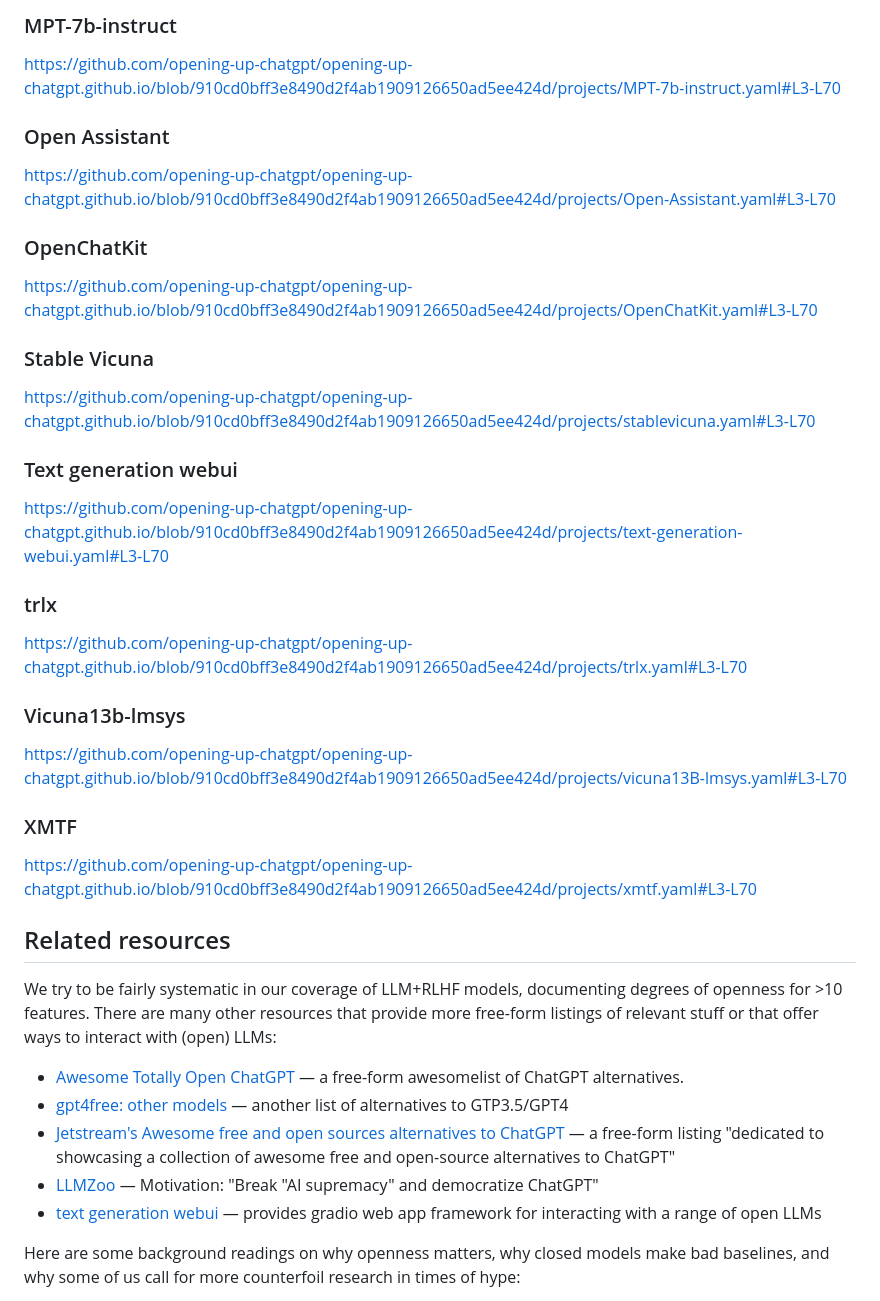
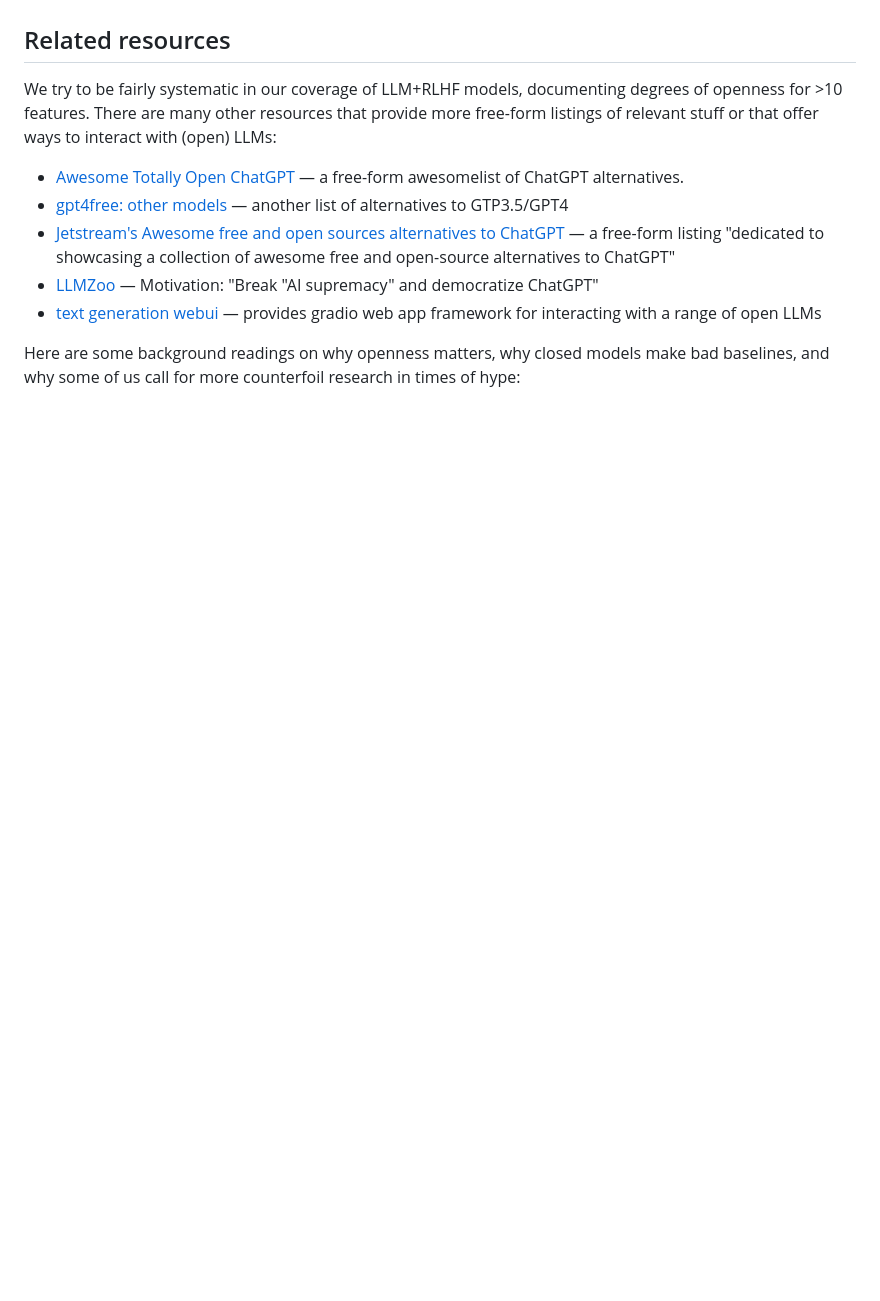
Before and after one commit to opening-up-chatgpt/opening-up-chatgpt.github.io, a Markdown page: readme.md, the part around one of its changes. Drawn GitHub-style; blank space fills up the shorter version.

```diff
--- a/readme.md
+++ b/readme.md
@@ -81,26 +47,3 @@ https://github.com/opening-up-chatgpt/opening-up-chatgpt.github.io/blob/fd1abe2d
-### MPT-7b-instruct
-https://github.com/opening-up-chatgpt/opening-up-chatgpt.github.io/blob/910cd0bff3e8490d2f4ab1909126650ad5ee424d/projects/MPT-7b-instruct.yaml#L3-L70
-
-### Open Assistant
-https://github.com/opening-up-chatgpt/opening-up-chatgpt.github.io/blob/910cd0bff3e8490d2f4ab1909126650ad5ee424d/projects/Open-Assistant.yaml#L3-L70
-
-### OpenChatKit
-https://github.com/opening-up-chatgpt/opening-up-chatgpt.github.io/blob/910cd0bff3e8490d2f4ab1909126650ad5ee424d/projects/OpenChatKit.yaml#L3-L70
-
-### Stable Vicuna
-https://github.com/opening-up-chatgpt/opening-up-chatgpt.github.io/blob/910cd0bff3e8490d2f4ab1909126650ad5ee424d/projects/stablevicuna.yaml#L3-L70
-
-### Text generation webui
-https://github.com/opening-up-chatgpt/opening-up-chatgpt.github.io/blob/910cd0bff3e8490d2f4ab1909126650ad5ee424d/projects/text-generation-webui.yaml#L3-L70
-
-### trlx
-https://github.com/opening-up-chatgpt/opening-up-chatgpt.github.io/blob/910cd0bff3e8490d2f4ab1909126650ad5ee424d/projects/trlx.yaml#L3-L70
-
-### Vicuna13b-lmsys
-https://github.com/opening-up-chatgpt/opening-up-chatgpt.github.io/blob/910cd0bff3e8490d2f4ab1909126650ad5ee424d/projects/vicuna13B-lmsys.yaml#L3-L70
-
-### XMTF
-https://github.com/opening-up-chatgpt/opening-up-chatgpt.github.io/blob/910cd0bff3e8490d2f4ab1909126650ad5ee424d/projects/xmtf.yaml#L3-L70
 
 ## Related resources
 
```
Also changed, not shown: other parts of readme.md (+1 -35 lines).
